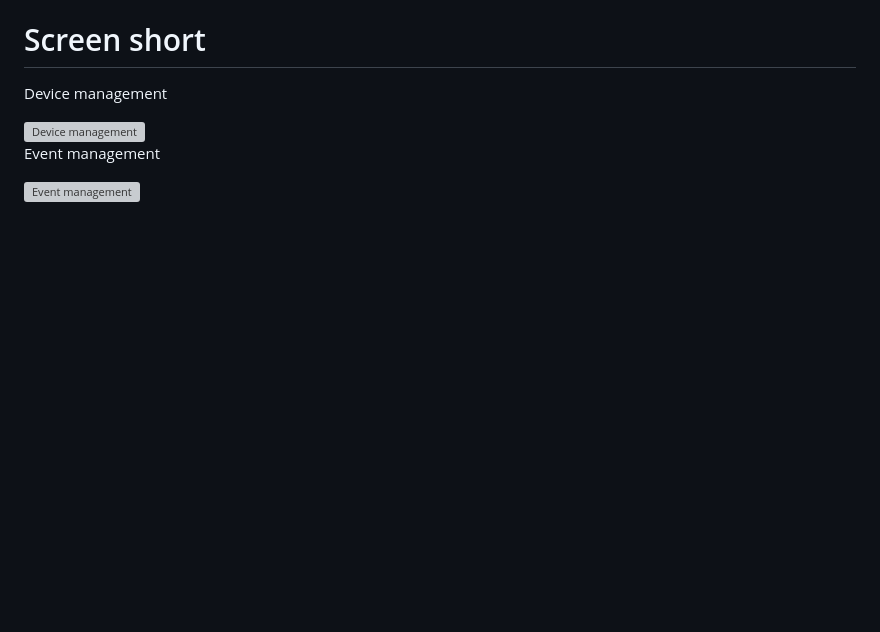
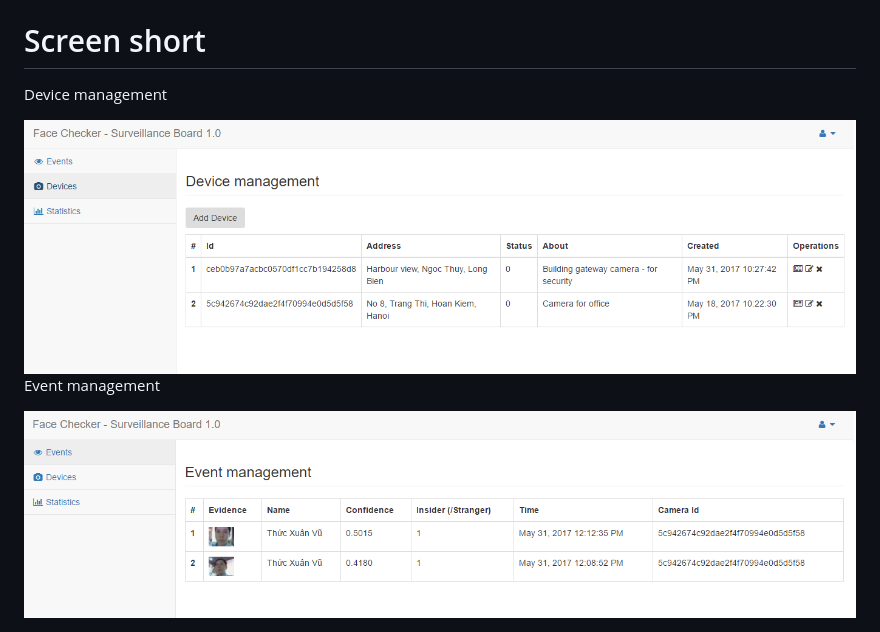
Before and after one commit to papaiking/faceCheckerBoard, a Markdown page: README.md, the part around the change. Drawn GitHub-style; pictures changed too: img/device_management.png (added), img/event_management.png (added); blank space fills up the shorter version; grey boxes are pictures that could not be loaded.

Commit message:
Update project information

```diff
--- a/README.md
+++ b/README.md
@@ -50,8 +50,8 @@ Set value for: `server_url` - This is service URL of FaceChecker Application ser
 
 Device management
 
-<img alt="Device management" src="/img/device_management.png" style="border: 0px;">
+<img alt="Device management" src="./img/device_management.png" style="border: 0px;">
 
 Event management
 
-<img alt="Event management" src="/img/event_management.png" style="border: 0px;">
+<img alt="Event management" src="./img/event_management.png" style="border: 0px;">
```
